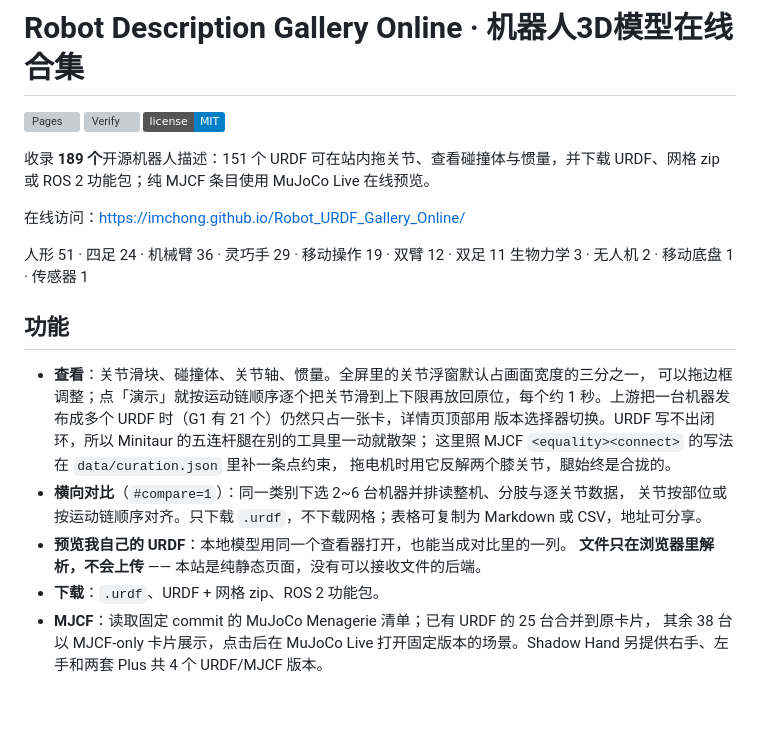
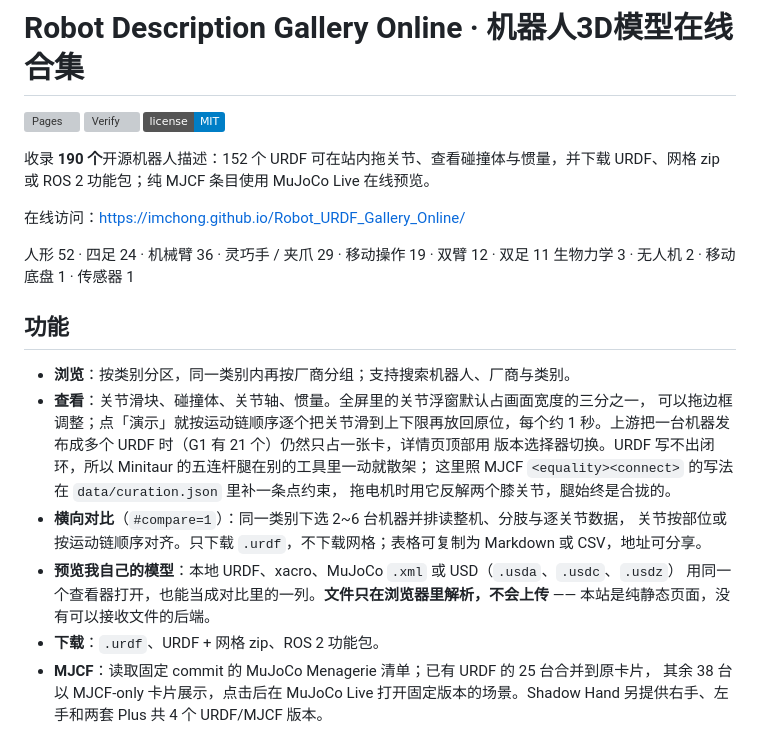
Before and after one commit to ImChong/Robot_Description_Gallery_Online, a Markdown page: README.md, the part around one of its changes. Rendered like a GitHub page; badges without logos; blank space fills up the shorter version; grey boxes are pictures that could not be loaded.

```diff
--- a/README.md
+++ b/README.md
@@ -4,16 +4,17 @@
 [![Verify](https://github.com/ImChong/Robot_URDF_Gallery_Online/actions/workflows/verify.yml/badge.svg)](https://github.com/ImChong/Robot_URDF_Gallery_Online/actions/workflows/verify.yml)
 [![License: MIT](https://img.shields.io/badge/license-MIT-blue.svg)](LICENSE)
 
-收录 **189 个**开源机器人描述：151 个 URDF 可在站内拖关节、查看碰撞体与惯量，并下载
+收录 **190 个**开源机器人描述：152 个 URDF 可在站内拖关节、查看碰撞体与惯量，并下载
 URDF、网格 zip 或 ROS 2 功能包；纯 MJCF 条目使用 MuJoCo Live 在线预览。
 
 在线访问：<https://imchong.github.io/Robot_URDF_Gallery_Online/>
 
-人形 51 · 四足 24 · 机械臂 36 · 灵巧手 29 · 移动操作 19 · 双臂 12 · 双足 11
+人形 52 · 四足 24 · 机械臂 36 · 灵巧手 / 夹爪 29 · 移动操作 19 · 双臂 12 · 双足 11
 生物力学 3 · 无人机 2 · 移动底盘 1 · 传感器 1
 
 ## 功能
 
+- **浏览**：按类别分区，同一类别内再按厂商分组；支持搜索机器人、厂商与类别。
 - **查看**：关节滑块、碰撞体、关节轴、惯量。全屏里的关节浮窗默认占画面宽度的三分之一，
   可以拖边框调整；点「演示」就按运动链顺序逐个把关节滑到上下限再放回原位，每个约
   1 秒。上游把一台机器发布成多个 URDF 时（G1 有 21 个）仍然只占一张卡，详情页顶部用
@@ -23,8 +24,9 @@ URDF、网格 zip 或 ROS 2 功能包；纯 MJCF 条目使用 MuJoCo Live 在线
 - **横向对比**（`#compare=1`）：同一类别下选 2~6 台机器并排读整机、分肢与逐关节数据，
   关节按部位或按运动链顺序对齐。只下载 `.urdf`，不下载网格；表格可复制为 Markdown 或
   CSV，地址可分享。
-- **预览我自己的 URDF**：本地模型用同一个查看器打开，也能当成对比里的一列。
-  **文件只在浏览器里解析，不会上传** —— 本站是纯静态页面，没有可以接收文件的后端。
+- **预览我自己的模型**：本地 URDF、xacro、MuJoCo `.xml` 或 USD（`.usda`、`.usdc`、`.usdz`）
+  用同一个查看器打开，也能当成对比里的一列。**文件只在浏览器里解析，不会上传** ——
+  本站是纯静态页面，没有可以接收文件的后端。
 - **下载**：`.urdf`、URDF + 网格 zip、ROS 2 功能包。
 - **MJCF**：读取固定 commit 的 MuJoCo Menagerie 清单；已有 URDF 的 25 台合并到原卡片，
   其余 38 台以 MJCF-only 卡片展示，点击后在 MuJoCo Live 打开固定版本的场景。Shadow Hand
```
Also changed, not shown: other parts of README.md (+20 -15 lines).
